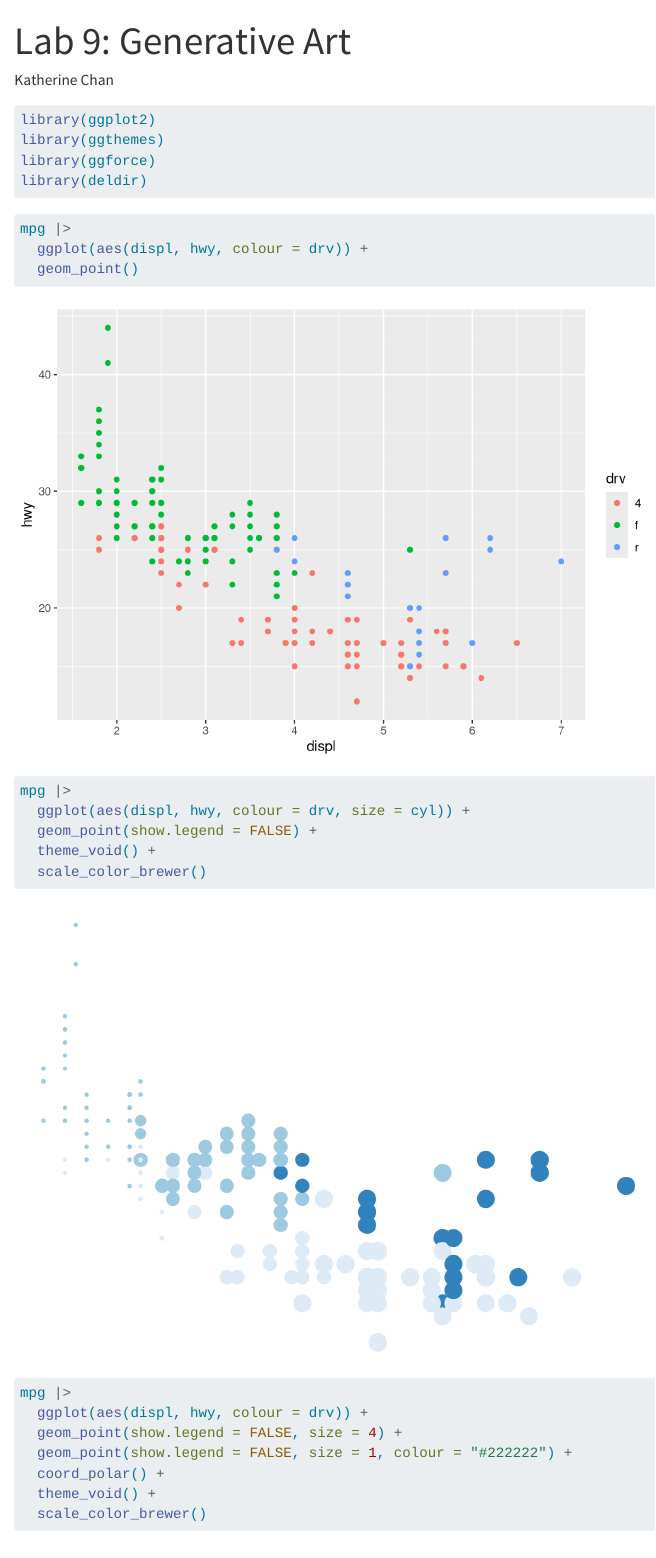
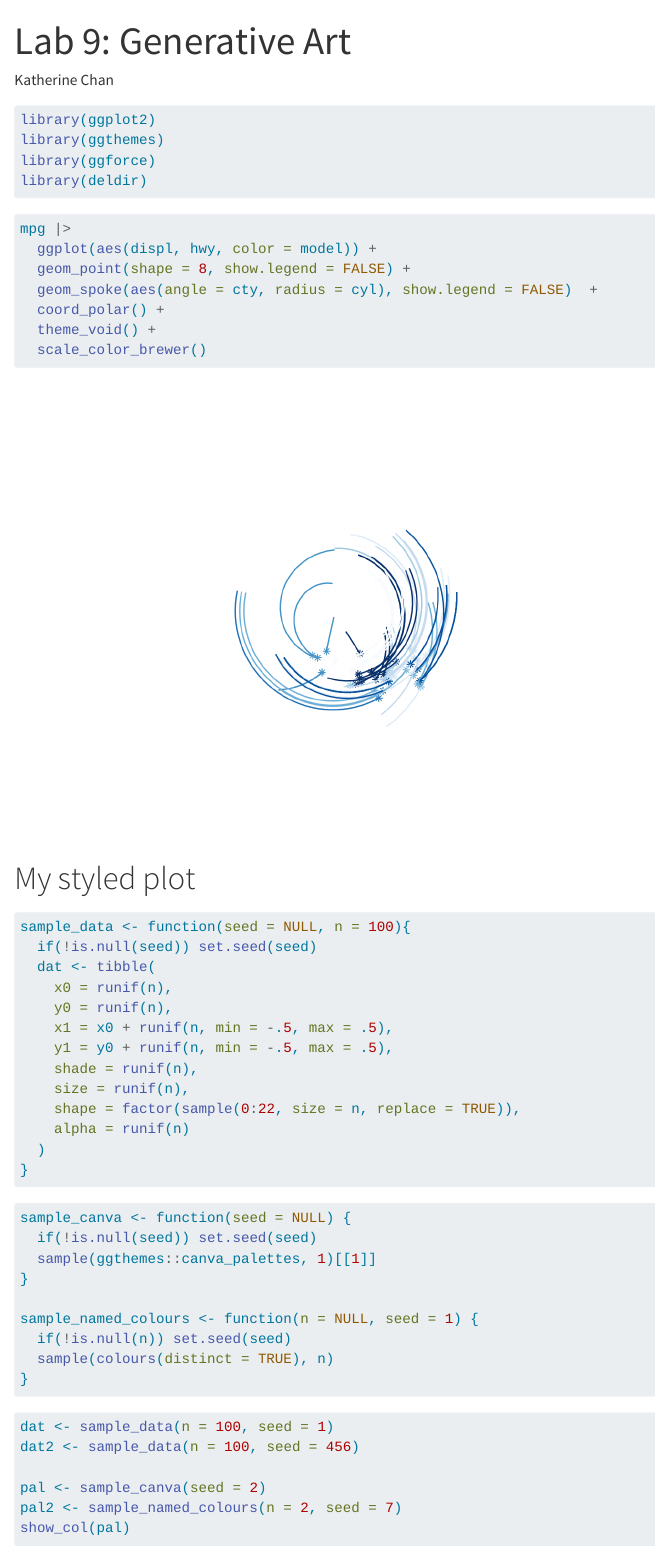
Before and after one commit to kchan78/lab-9-generative-art, a Quarto document (lab9.qmd): the page in a window 1100 px wide, from its top. Rendered offline with R 4.5, knitr and Pandoc in place of Quarto, with nearby package versions; common packages that the code uses without loading them are loaded.

Commit message:
Remove initial mpg plots

````diff
--- a/lab9.qmd
+++ b/lab9.qmd
@@ -13,27 +13,6 @@ library(ggplot2)
 library(ggthemes)
 library(ggforce)
 library(deldir)
-```
-
-
-```{r}
-mpg |>
-  ggplot(aes(displ, hwy, colour = drv)) +
-  geom_point()
-
-mpg |>
-  ggplot(aes(displ, hwy, colour = drv, size = cyl)) +
-  geom_point(show.legend = FALSE) +
-  theme_void() +
-  scale_color_brewer()
-
-mpg |>
-  ggplot(aes(displ, hwy, colour = drv)) +
-  geom_point(show.legend = FALSE, size = 4) +
-  geom_point(show.legend = FALSE, size = 1, colour = "#222222") +
-  coord_polar() +
-  theme_void() +
-  scale_color_brewer()
 ```
 
 
````
